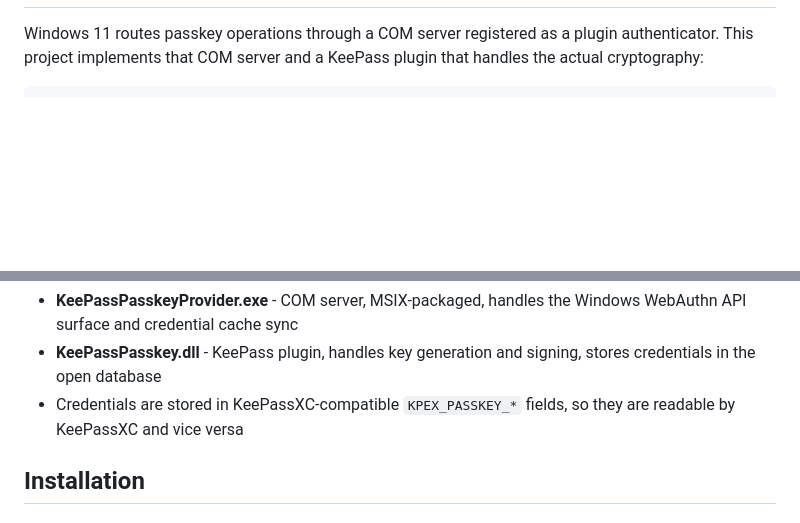
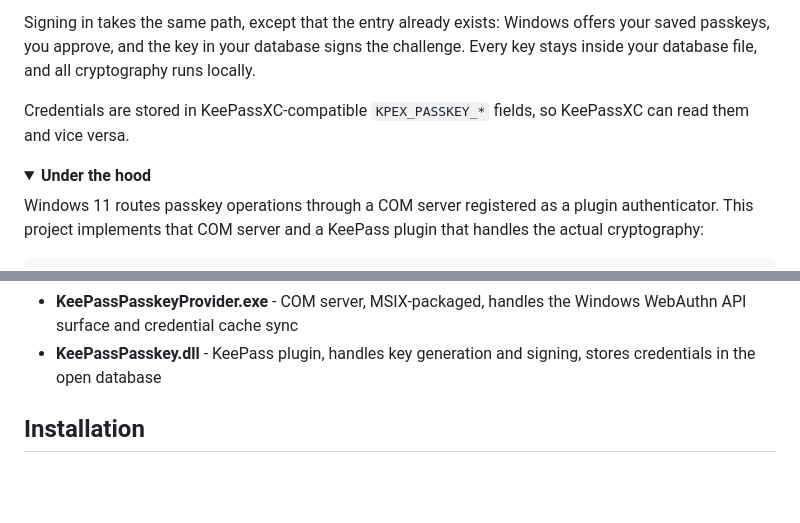
Before and after one commit to yusei36/KeePassPasskey, a Markdown page: README.md, 2 parts joined by grey strips. GitHub-like rendering; folded sections open; blank space fills up the shorter version.

Commit message:
show the passkey flow from the user's side in the README

````diff
--- a/README.md
+++ b/README.md
@@ -18,3 +40,10 @@ A KeePass plugin that turns KeePass into a native Windows 11 passkey provider. W
+Signing in takes the same path, except that the entry already exists: Windows offers your saved passkeys, you approve, and the key in your database signs the challenge. Every key stays inside your database file, and all cryptography runs locally.
+
+Credentials are stored in KeePassXC-compatible `KPEX_PASSKEY_*` fields, so KeePassXC can read them and vice versa.
+
+<details>
+<summary><b>Under the hood</b></summary>
+
 Windows 11 routes passkey operations through a COM server registered as a plugin authenticator. This project implements that COM server and a KeePass plugin that handles the actual cryptography:
 
 ```
@@ -31,7 +60,8 @@ KeePassPasskeyProvider.exe
 
 - **KeePassPasskeyProvider.exe** - COM server, MSIX-packaged, handles the Windows WebAuthn API surface and credential cache sync
 - **KeePassPasskey.dll** - KeePass plugin, handles key generation and signing, stores credentials in the open database
-- Credentials are stored in KeePassXC-compatible `KPEX_PASSKEY_*` fields, so they are readable by KeePassXC and vice versa
+
+</details>
 
 ## Installation
 
````
Also changed, not shown: other parts of README.md (+22 -0 lines).
